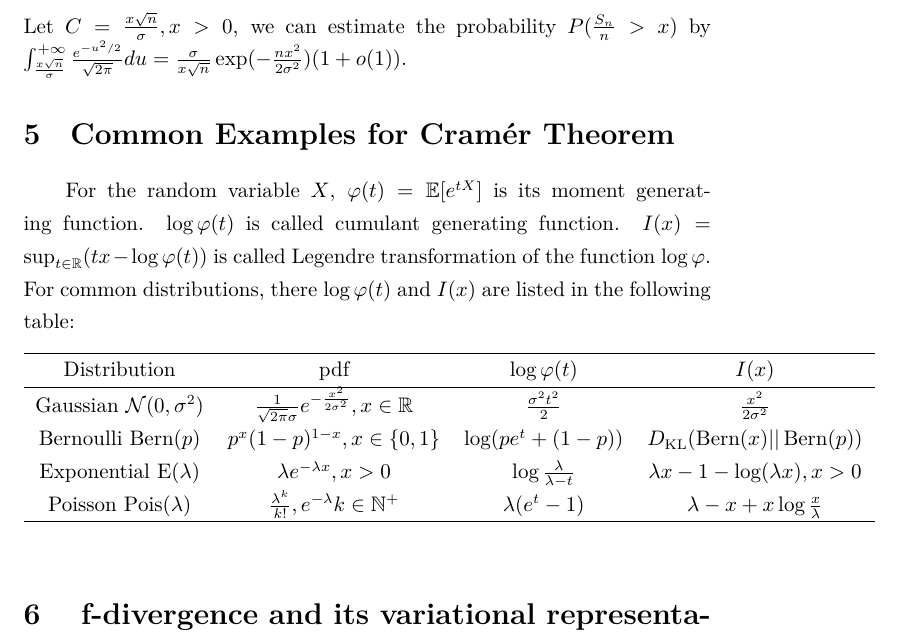
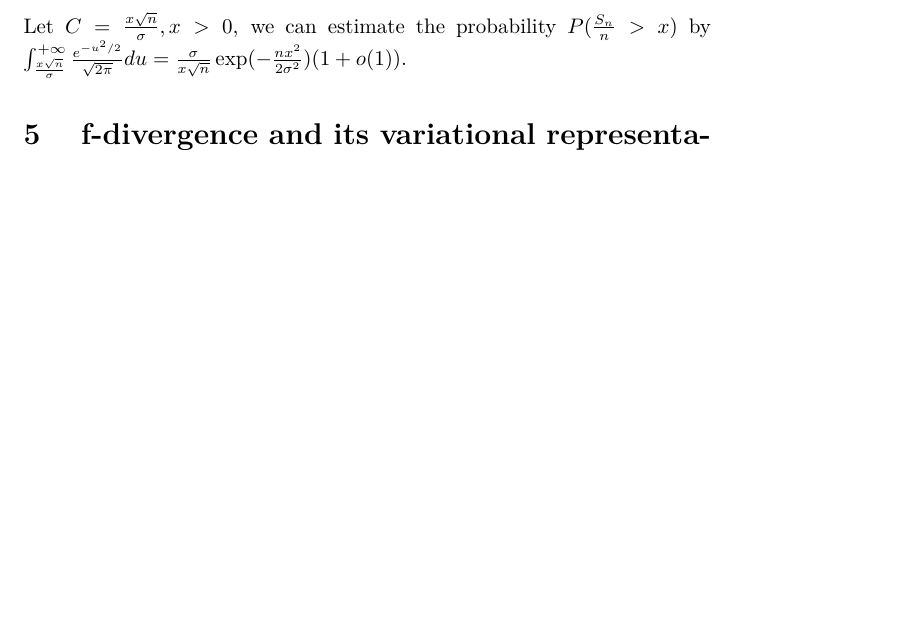
Before and after one commit to zhaofeng-shu33/research_info_related_notes, a LaTeX document (inequality_P.tex): part of page 3 of 8 before the commit and part of page 3 of 7 after it, cut so that both start at the same text, the shorter picture padded with empty space. Compiled offline with XeLaTeX.

Commit message:
remove part

```diff
--- a/inequality_P.tex
+++ b/inequality_P.tex
@@ -94,25 +94,7 @@ Let $C=\frac{x\sqrt{n}}{\sigma}, x>0$, we can estimate the probability
 $P(\frac{S_n}{n} > x)$ by $\int_{\frac{x\sqrt{n}}{\sigma}}^{+\infty}  \frac{e^{-u^2/2}}{\sqrt{2\pi}}du
 = \frac{\sigma}{x\sqrt{n}} \exp(-\frac{nx^2}{2\sigma^2})(1+o(1))$.
 
-\section{Common Examples for Cramér Theorem}
-For the random variable $X$,
-$\varphi(t) = \mathbb{E}[e^{tX}]$ is its moment generating function.
-$\log \varphi(t)$ is called cumulant generating function.
-$I(x) = \sup_{t\in \mathbb{R}} (tx - \log \varphi(t))$ is called Legendre transformation of the function $\log \varphi$.
-For common distributions, there $\log\varphi(t)$ and $I(x)$ are listed in the following table:
-\begin{table}[!ht]
-	\centering
-\begin{tabular}{cccc}
-	\hline
-	Distribution & pdf & $\log\varphi(t)$ & $I(x)$ \\
-	\hline
-	Gaussian $\mathcal{N}(0, \sigma^2)$ & $\frac{1}{\sqrt{2\pi}\sigma}e^{-\frac{x^2}{2\sigma^2}}, x\in \mathbb{R}$ & $\frac{\sigma^2 t^2}{2}$& $\frac{x^2}{2\sigma^2}$ \\
-	Bernoulli $\Bern(p)$ & $p^x(1-p)^{1-x}, x\in \{0,1\}$ & $\log(pe^t + (1-p))$  & $D_{\textrm{KL}}(\Bern(x) || \Bern(p))$ \\
-	Exponential $\textrm{E}(\lambda)$ & $\lambda e^{-\lambda x}, x>0$ & $\log\frac{\lambda}{\lambda - t}$ & $\lambda x - 1 - \log(\lambda x), x>0$ \\
-	Poisson $\Pois(\lambda)$ & $ \frac{\lambda^k}{k!}, e^{-\lambda} k\in \mathbb{N}^+$ & $\lambda(e^t-1)$ & $\lambda - x+ x\log\frac{x}{\lambda}$ \\
-	\hline
-\end{tabular}
-\end{table}
+
 \section{ f-divergence and its variational representation}
 We use discrete distribution as an illustration.
 Let $f:(0,\infty) \to \mathbb{R}$ be a convex function and $f(1)=0$.
```
Also changed, not shown: new_problem.md (+8 -0 lines).
